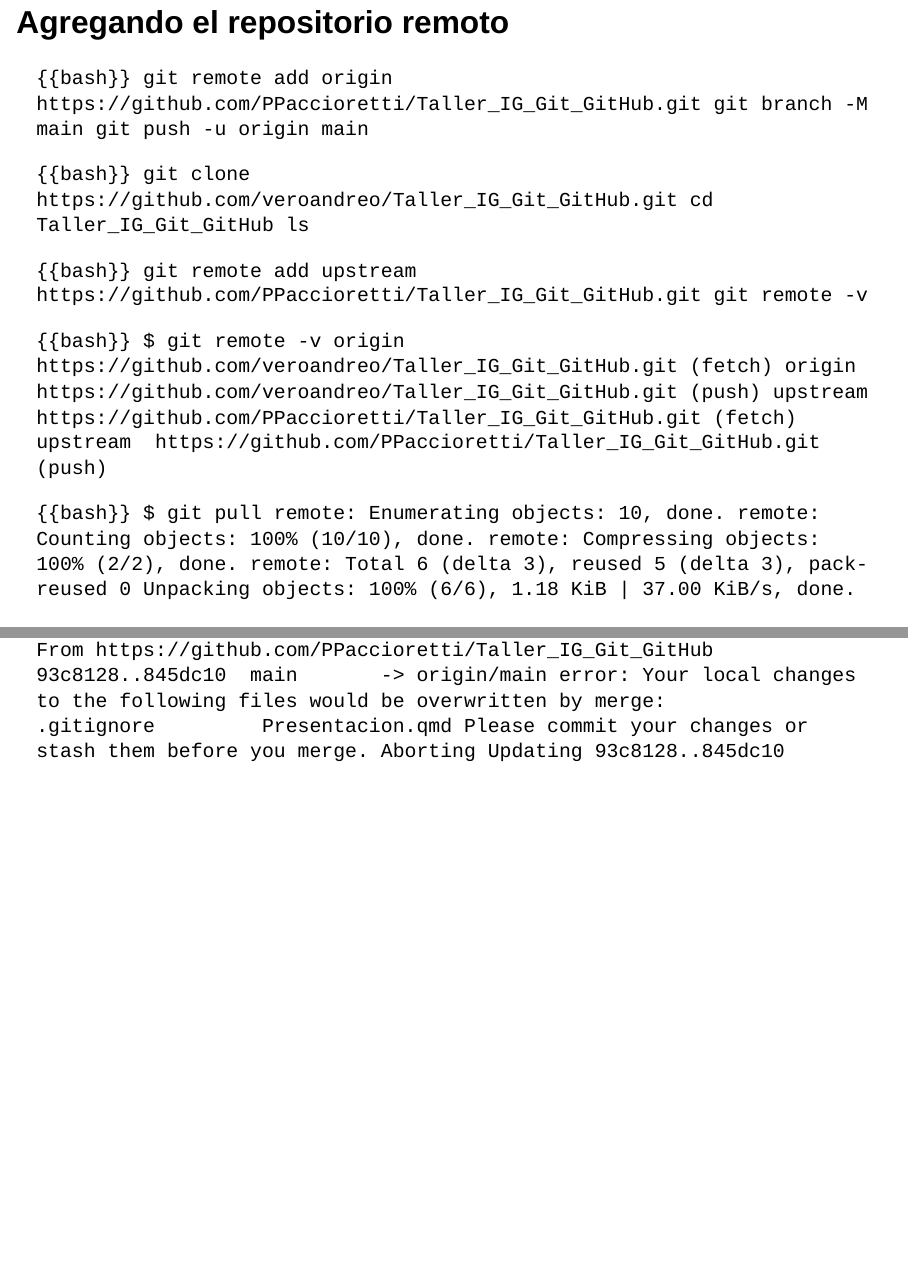
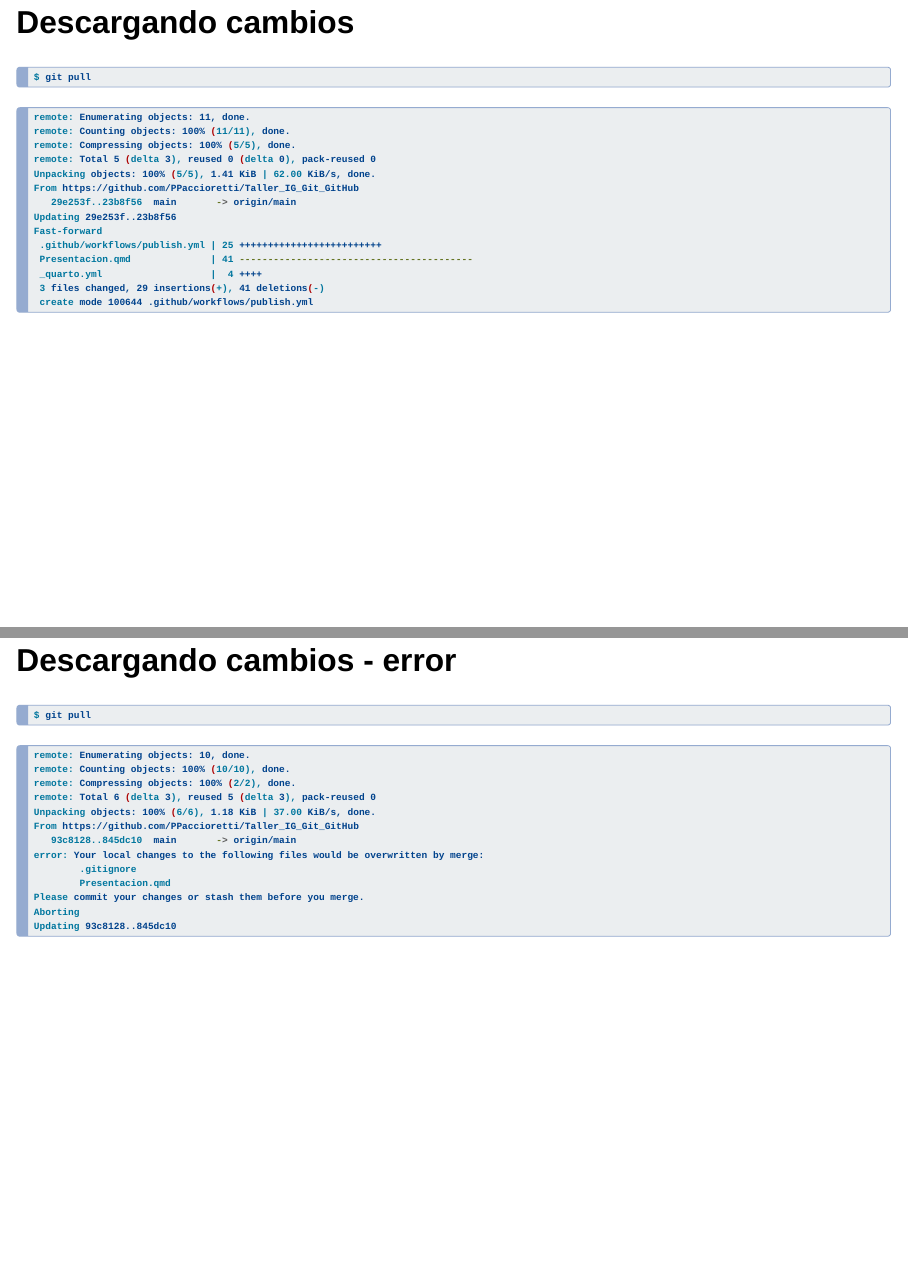
Before and after one commit to PPaccioretti/Taller_IG_Git_GitHub, a Quarto document (Presentacion.qmd): pages 41 and 42 of 46 before the commit and pages 42 and 43 of 43 after it, joined at a grey line. Rendered offline with R 4.5, knitr and Pandoc in place of Quarto, with nearby package versions; drawn as Slidy slides in place of the format the file asks for.

Commit message:
pull outputs format

````diff
--- a/Presentacion.qmd
+++ b/Presentacion.qmd
@@ -445,7 +437,9 @@
 git push -u origin main
 ```
 
-## Agregando el repositorio remoto
+## Imoportar Proyecto Propio
+
+Agregando el repositorio remoto en un repositorio local
 
 ```{{bash}}
 git remote add origin https://github.com/PPaccioretti/Taller_IG_Git_GitHub.git
@@ -456,5 +454,4 @@
 ```{{bash}}
 git clone https://github.com/veroandreo/Taller_IG_Git_GitHub.git
 cd Taller_IG_Git_GitHub
-ls
 ```
@@ -464,17 +463,43 @@
 git remote -v
 ```
 
-```{{bash}}
-$ git remote -v
+```
 origin  https://github.com/veroandreo/Taller_IG_Git_GitHub.git (fetch)
 origin  https://github.com/veroandreo/Taller_IG_Git_GitHub.git (push)
 upstream  https://github.com/PPaccioretti/Taller_IG_Git_GitHub.git (fetch)
 upstream  https://github.com/PPaccioretti/Taller_IG_Git_GitHub.git (push)
 ```
 
+## Descargando cambios
 
-```{{bash}}
+```{.bash}
 $ git pull
+```
+
+```{.bash}
+remote: Enumerating objects: 11, done.
+remote: Counting objects: 100% (11/11), done.
+remote: Compressing objects: 100% (5/5), done.
+remote: Total 5 (delta 3), reused 0 (delta 0), pack-reused 0
+Unpacking objects: 100% (5/5), 1.41 KiB | 62.00 KiB/s, done.
+From https://github.com/PPaccioretti/Taller_IG_Git_GitHub
+   29e253f..23b8f56  main       -> origin/main
+Updating 29e253f..23b8f56
+Fast-forward
+ .github/workflows/publish.yml | 25 +++++++++++++++++++++++++
+ Presentacion.qmd              | 41 -----------------------------------------
+ _quarto.yml                   |  4 ++++
+ 3 files changed, 29 insertions(+), 41 deletions(-)
+ create mode 100644 .github/workflows/publish.yml
+```
+
+## Descargando cambios - error
+
+```{.bash}
+$ git pull
+```
+
+```{.bash code-line-numbers="8-12"}
 remote: Enumerating objects: 10, done.
 remote: Counting objects: 100% (10/10), done.
 remote: Compressing objects: 100% (2/2), done.
````
Also changed, not shown: Presentacion.qmd (40 more changed lines).
